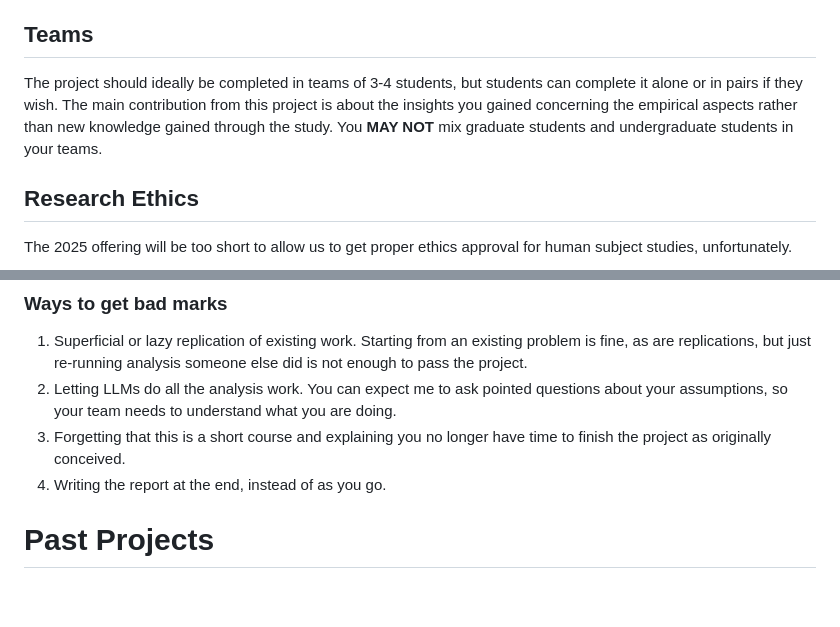
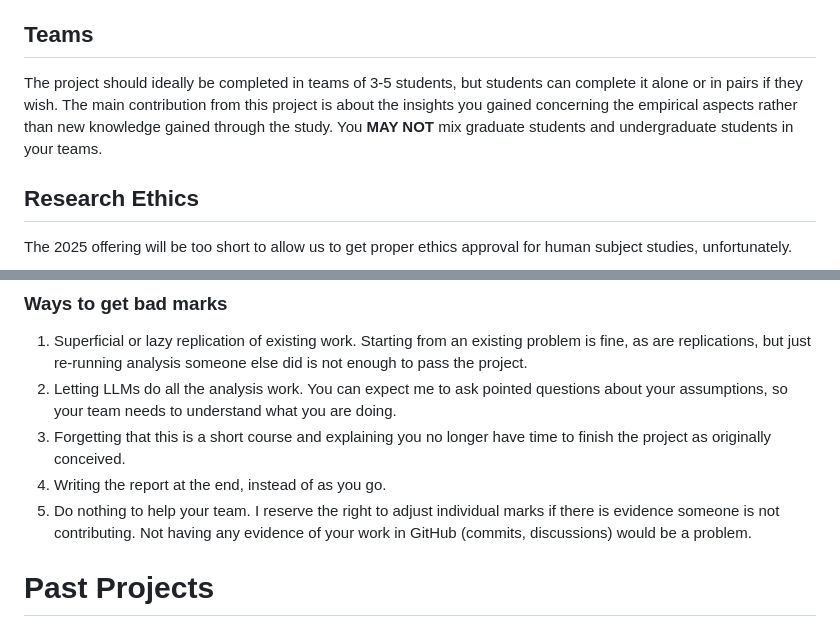
Before and after one commit to UVic-Data-Science-for-SE/course, a Markdown page: project/README.md, 2 parts joined by grey strips. Rendered like a GitHub page; blank space fills up the shorter version.

```diff
--- a/project/README.md
+++ b/project/README.md
@@ -11,7 +11,7 @@ For this project, you will need to
 
 ## Teams
 
-The project should ideally be completed in teams of 3-4 students, but students can complete it alone or in pairs if they wish.  The main contribution from this project is about the insights you gained concerning the empirical aspects rather than new knowledge gained through the study. You **MAY NOT** mix graduate students and undergraduate students in your teams.
+The project should ideally be completed in teams of 3-5 students, but students can complete it alone or in pairs if they wish.  The main contribution from this project is about the insights you gained concerning the empirical aspects rather than new knowledge gained through the study. You **MAY NOT** mix graduate students and undergraduate students in your teams.
 
 ## Research Ethics
 
@@ -75,6 +75,7 @@ Each student/team member is required to do the following:
 2. Letting LLMs do all the analysis work. You can expect me to ask pointed questions about your assumptions, so your team needs to understand what you are doing.
 3. Forgetting that this is a short course and explaining you no longer have time to finish the project as originally conceived.
 4. Writing the report at the end, instead of as you go.
+5. Do nothing to help your team. I reserve the right to adjust individual marks if there is evidence someone is not contributing. Not having any evidence of your work in GitHub (commits, discussions) would be a problem.
 
 # Past Projects
 In lieu of a lengthy list, I will reserve the right to change your project topic if it veers too close to past semester projects.
```
